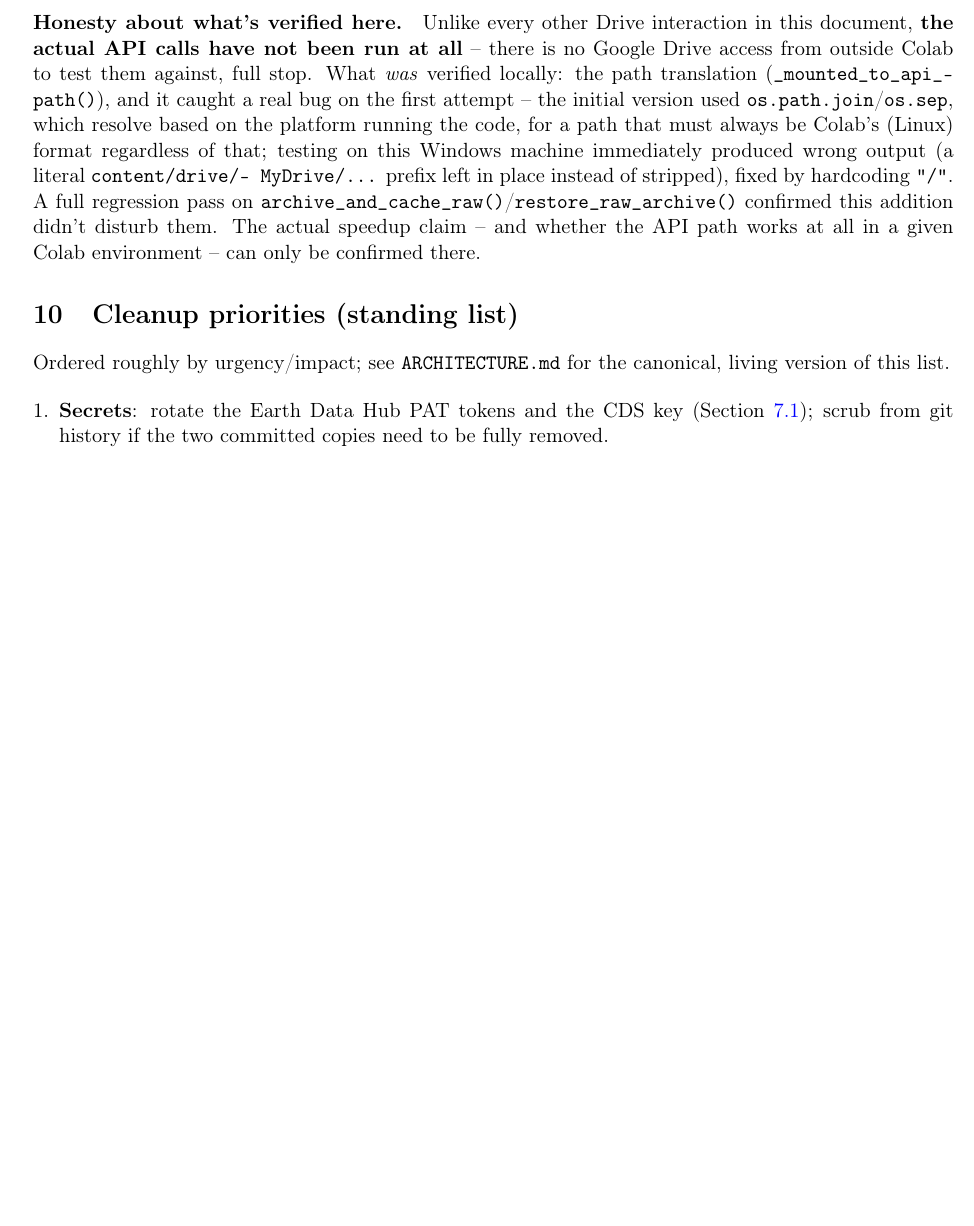
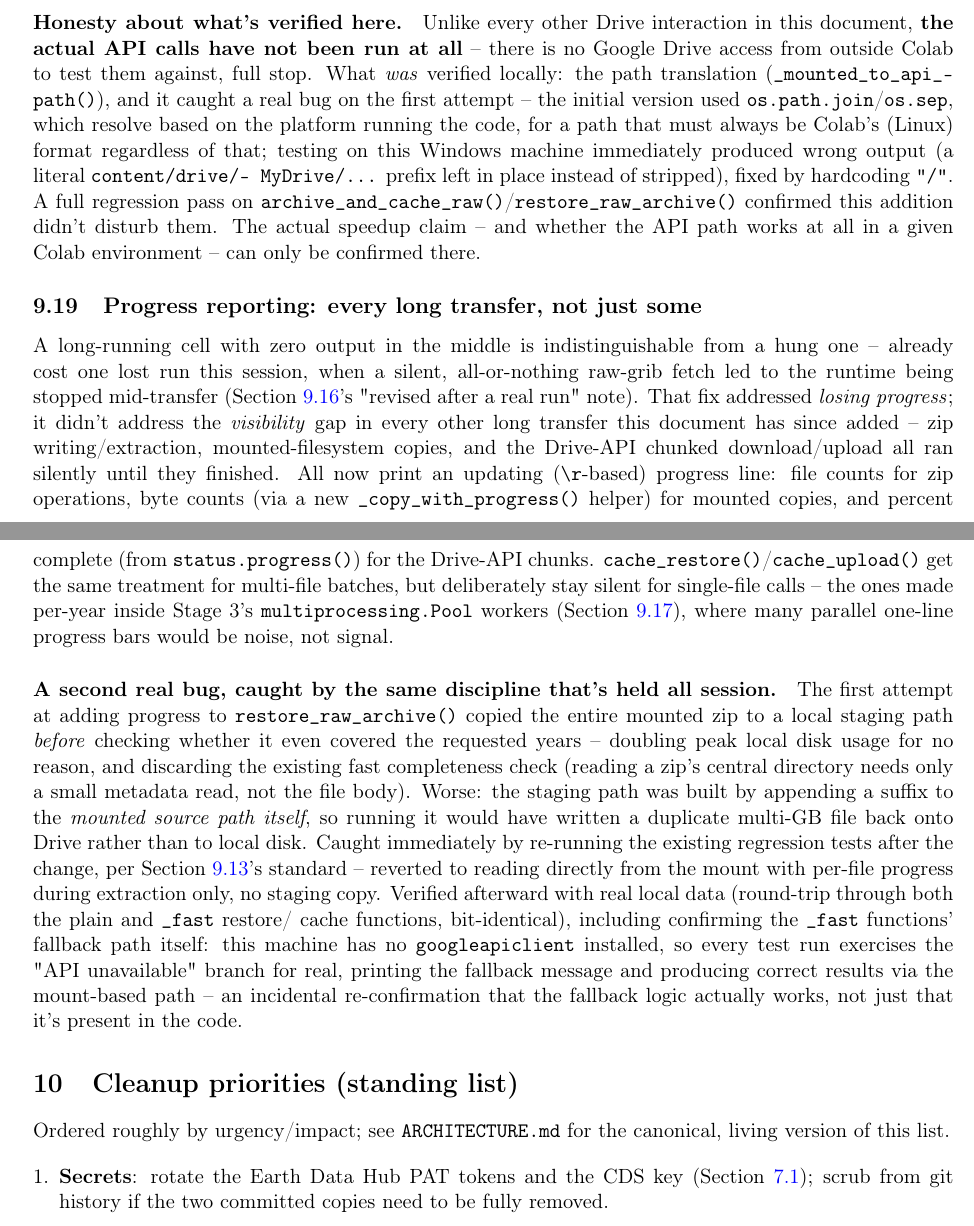
Before and after one commit to mdgordillob/aca_aci_collab, a LaTeX paper (ARCHITECTURE.tex): part of page 19 of 20 before the commit and two parts of pages 19 and 20 of 20 after it, the two joined at a grey line, cut so that both start at the same text, the shorter picture padded with empty space. Compiled offline with pdfLaTeX.

Commit message:
Add progress bars to every long transfer, fix a real bug found while doing it
User reported a run still "takes ages" with no visibility into whether
it's working. Every long-running transfer in drive_sync.py now prints an
updating progress line instead of staying silent until it finishes: zip
writing/extraction (file counts), mounted-filesystem copies (byte counts,
via a new _copy_with_progress helper), Drive-API chunked download/upload
(status.progress() from the googleapiclient media handlers), and
cache_restore/cache_upload for multi-file batches (silent for single-file
calls, used per-year inside Stage 3's parallel workers, to avoid noisy
overlapping output).

Section 3's per-file fallback fetch loop changed from printing every 10
years to an updating percent-complete line every year.

Caught a real bug while adding this (see aca_indice_climatico_opt commit
51f92d0 for the full writeup): the first attempt at progress for
restore_raw_archive() staged the entire mounted zip to local disk before
checking completeness, doubling peak disk usage and discarding the
existing fast metadata-only completeness check -- and the staging path
was built by appending a suffix to the mounted source path itself, which
would have written a duplicate multi-GB file back onto Drive. Caught by
re-running the existing regression tests, reverted to reading directly
from the mount with per-file extraction progress only.

Co-Authored-By: Claude Sonnet 5 <noreply@anthropic.com>

```diff
--- a/ARCHITECTURE.tex
+++ b/ARCHITECTURE.tex
@@ -1218,6 +1218,51 @@ confirmed this addition didn't disturb them. The actual speedup claim --
 and whether the API path works at all in a given Colab environment --
 can only be confirmed there.
 
+\subsection{Progress reporting: every long transfer, not just some}
+\label{sec:progress-reporting}
+
+A long-running cell with zero output in the middle is indistinguishable
+from a hung one -- already cost one lost run this session, when a
+silent, all-or-nothing raw-grib fetch led to the runtime being stopped
+mid-transfer (\Cref{sec:raw-archive-cache}'s "revised after a real run"
+note). That fix addressed \emph{losing progress}; it didn't address the
+\emph{visibility} gap in every other long transfer this document has
+since added -- zip writing/extraction, mounted-filesystem copies, and
+the Drive-API chunked download/upload all ran silently until they
+finished. All now print an updating (\texttt{\textbackslash r}-based)
+progress line: file counts for zip operations, byte counts (via a new
+\texttt{\_copy\_with\_progress()} helper) for mounted copies, and
+percent complete (from \texttt{status.progress()}) for the Drive-API
+chunks. \texttt{cache\_restore()}/\texttt{cache\_upload()} get the same
+treatment for multi-file batches, but deliberately stay silent for
+single-file calls -- the ones made per-year inside Stage 3's
+\texttt{multiprocessing.Pool} workers (\Cref{sec:decoded-hourly-cache}),
+where many parallel one-line progress bars would be noise, not
+signal.
+
+\paragraph{A second real bug, caught by the same discipline that's held
+all session.} The first attempt at adding progress to
+\texttt{restore\_raw\_archive()} copied the entire mounted zip to a
+local staging path \emph{before} checking whether it even covered the
+requested years -- doubling peak local disk usage for no reason, and
+discarding the existing fast completeness check (reading a zip's central
+directory needs only a small metadata read, not the file body). Worse:
+the staging path was built by appending a suffix to the \emph{mounted
+source path itself}, so running it would have written a duplicate
+multi-GB file back onto Drive rather than to local disk. Caught
+immediately by re-running the existing regression tests after the
+change, per \Cref{sec:count-hot-dilution}'s standard -- reverted to
+reading directly from the mount with per-file progress during
+extraction only, no staging copy. Verified afterward with real local
+data (round-trip through both the plain and \texttt{\_fast} restore/
+cache functions, bit-identical), including confirming the \texttt{\_fast}
+functions' fallback path itself: this machine has no
+\texttt{googleapiclient} installed, so every test run exercises the
+"API unavailable" branch for real, printing the fallback message and
+producing correct results via the mount-based path -- an incidental
+re-confirmation that the fallback logic actually works, not just that
+it's present in the code.
+
 %======================================================================
 \section{Cleanup priorities (standing list)}
 %======================================================================
```
Also changed, not shown: ARCHITECTURE.pdf, 1 other file.
